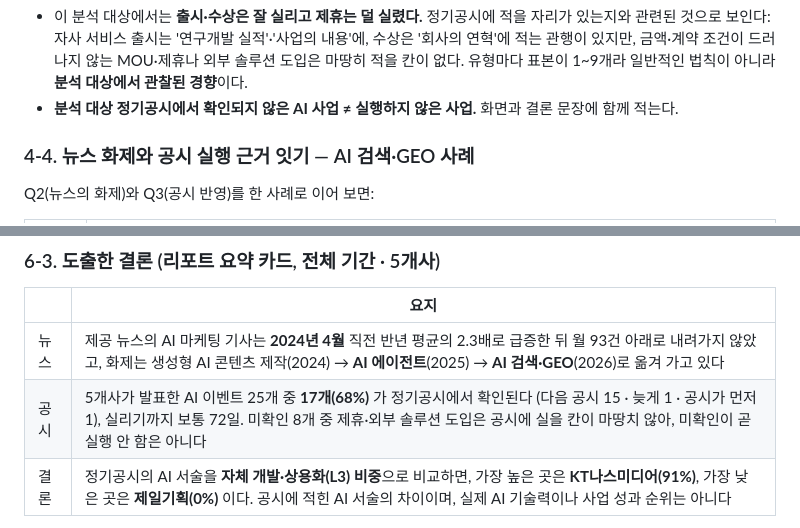
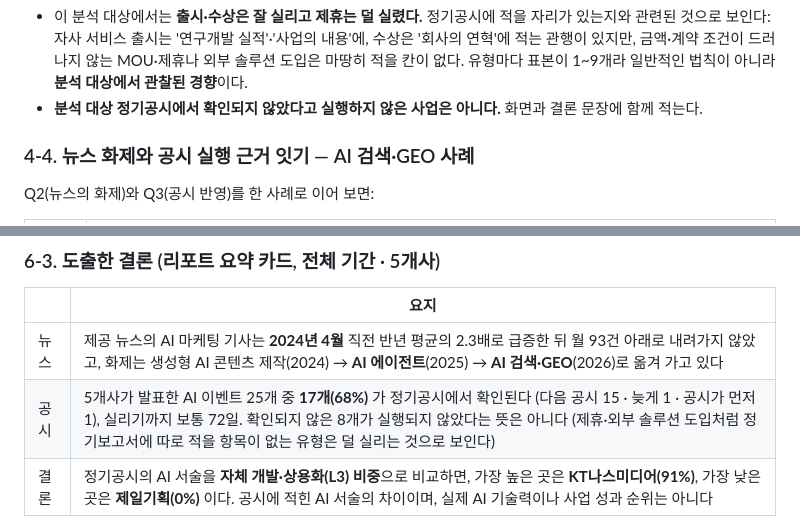
Before and after one commit to AI-Campus-1st/mid-marketing-insight, a Markdown page: docs/report/report_AB.md, 2 parts joined by grey strips. GitHub-like rendering.

```diff
--- a/docs/report/report_AB.md
+++ b/docs/report/report_AB.md
@@ -207,7 +207,7 @@
 | 4/4 | 7/9 | 3/4 | 1/1 | 1/2 | **1/4** | **0/1** |
 
 - 이 분석 대상에서는 **출시·수상은 잘 실리고 제휴는 덜 실렸다.** 정기공시에 적을 자리가 있는지와 관련된 것으로 보인다: 자사 서비스 출시는 '연구개발 실적'·'사업의 내용'에, 수상은 '회사의 연혁'에 적는 관행이 있지만, 금액·계약 조건이 드러나지 않는 MOU·제휴나 외부 솔루션 도입은 마땅히 적을 칸이 없다. 유형마다 표본이 1~9개라 일반적인 법칙이 아니라 **분석 대상에서 관찰된 경향**이다.
-- **분석 대상 정기공시에서 확인되지 않은 AI 사업 ≠ 실행하지 않은 사업.** 화면과 결론 문장에 함께 적는다.
+- **분석 대상 정기공시에서 확인되지 않았다고 실행하지 않은 사업은 아니다.** 화면과 결론 문장에 함께 적는다.
 
 ### 4-4. 뉴스 화제와 공시 실행 근거 잇기 — AI 검색·GEO 사례
 
@@ -317,7 +317,7 @@ Q2(뉴스의 화제)와 Q3(공시 반영)를 한 사례로 이어 보면:
 | | 요지 |
 |---|---|
 | 뉴스 | 제공 뉴스의 AI 마케팅 기사는 **2024년 4월** 직전 반년 평균의 2.3배로 급증한 뒤 월 93건 아래로 내려가지 않았고, 화제는 생성형 AI 콘텐츠 제작(2024) → **AI 에이전트**(2025) → **AI 검색·GEO**(2026)로 옮겨 가고 있다 |
-| 공시 | 5개사가 발표한 AI 이벤트 25개 중 **17개(68%)** 가 정기공시에서 확인된다 (다음 공시 15 · 늦게 1 · 공시가 먼저 1), 실리기까지 보통 72일. 미확인 8개 중 제휴·외부 솔루션 도입은 공시에 실을 칸이 마땅치 않아, 미확인이 곧 실행 안 함은 아니다 |
+| 공시 | 5개사가 발표한 AI 이벤트 25개 중 **17개(68%)** 가 정기공시에서 확인된다 (다음 공시 15 · 늦게 1 · 공시가 먼저 1), 실리기까지 보통 72일. 확인되지 않은 8개가 실행되지 않았다는 뜻은 아니다 (제휴·외부 솔루션 도입처럼 정기보고서에 따로 적을 항목이 없는 유형은 덜 실리는 것으로 보인다) |
 | 결론 | 정기공시의 AI 서술을 **자체 개발·상용화(L3) 비중**으로 비교하면, 가장 높은 곳은 **KT나스미디어(91%)**, 가장 낮은 곳은 **제일기획(0%)** 이다. 공시에 적힌 AI 서술의 차이이며, 실제 AI 기술력이나 사업 성과 순위는 아니다 |
 
 **의사결정 관점:** 뉴스의 화제(AI 에이전트 · GEO)는 업계가 무엇을 **발표하는지**를, 공시의 반영 판정과 공시 내 L3 서술 비중은 그중 무엇이 **정기공시에서 실행 근거로 확인되는지**를 보여 준다. 신사업기획팀장은 "AI 에이전트·GEO 가 화제인데, 공시로 실행이 확인되는 경쟁사는 어디인가"를 기획안 검토와 Q3 로 바로 확인할 수 있다. 광고주는 "공시 근거가 없는 AI 솔루션은 도입 전에 따로 확인할 것"으로 읽을 수 있다. 단, 공시 미확인은 실행 부재가 아니며 5개사 사례라 산업 전체로 일반화하지 않는다.
```
Also changed, not shown: docs/report/report_B.md (+2 -2 lines), docs/report/img/b_verdicts.png, 4 other files.
